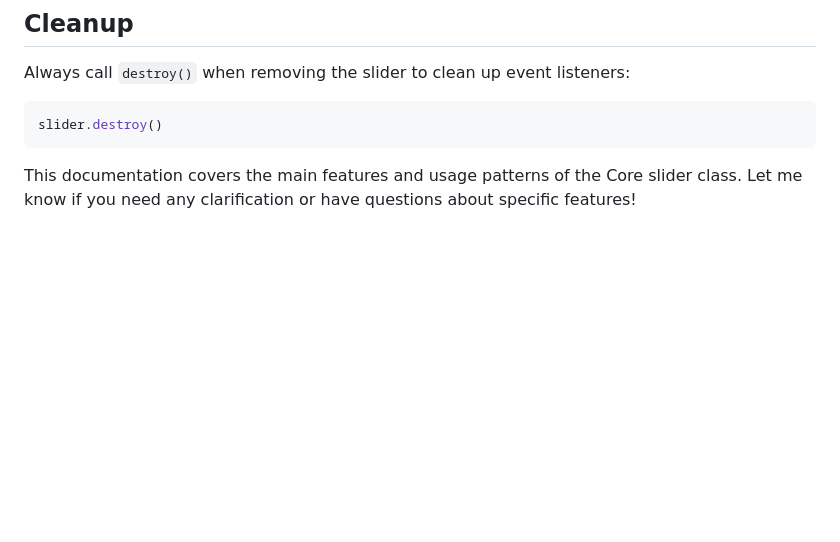
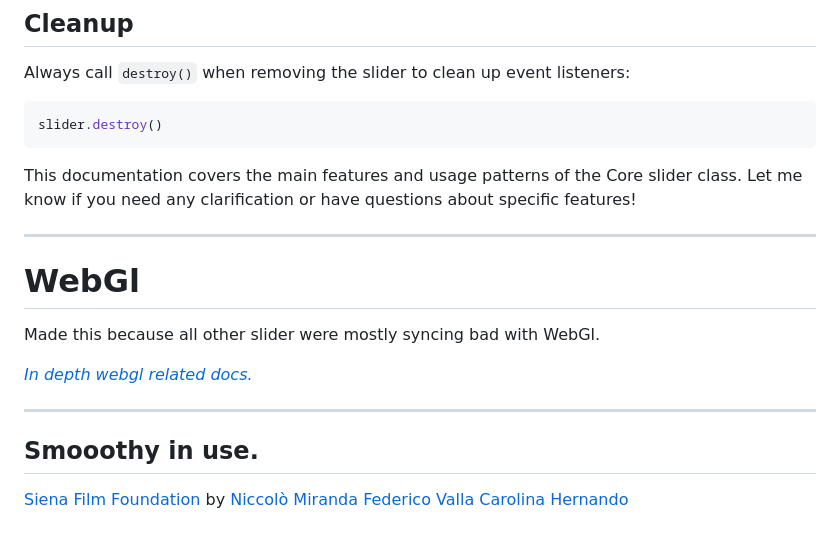
Before and after one commit to vallafederico/smooothy, a Markdown page: readme.md, the part around the change. Drawn GitHub-style; blank space fills up the shorter version.

Commit message:
helloooooooo

````diff
--- a/readme.md
+++ b/readme.md
@@ -229,3 +229,17 @@ slider.destroy()
 ```
 
 This documentation covers the main features and usage patterns of the Core slider class. Let me know if you need any clarification or have questions about specific features!
+
+---
+
+# WebGl
+
+Made this because all other slider were mostly syncing bad with WebGl.
+
+[_In depth webgl related docs._](/docs/webgl.md)
+
+---
+
+## Smooothy in use.
+
+[Siena Film Foundation](https://www.siena.film/) by [Niccolò Miranda](https://www.niccolomiranda.com/) [Federico Valla](https://federic.ooo/) [Carolina Hernando](https://www.behance.net/carohernando)
````
Also changed, not shown: docs/webgl.md (added, +3 -0 lines), docs/webflow.md (added).
